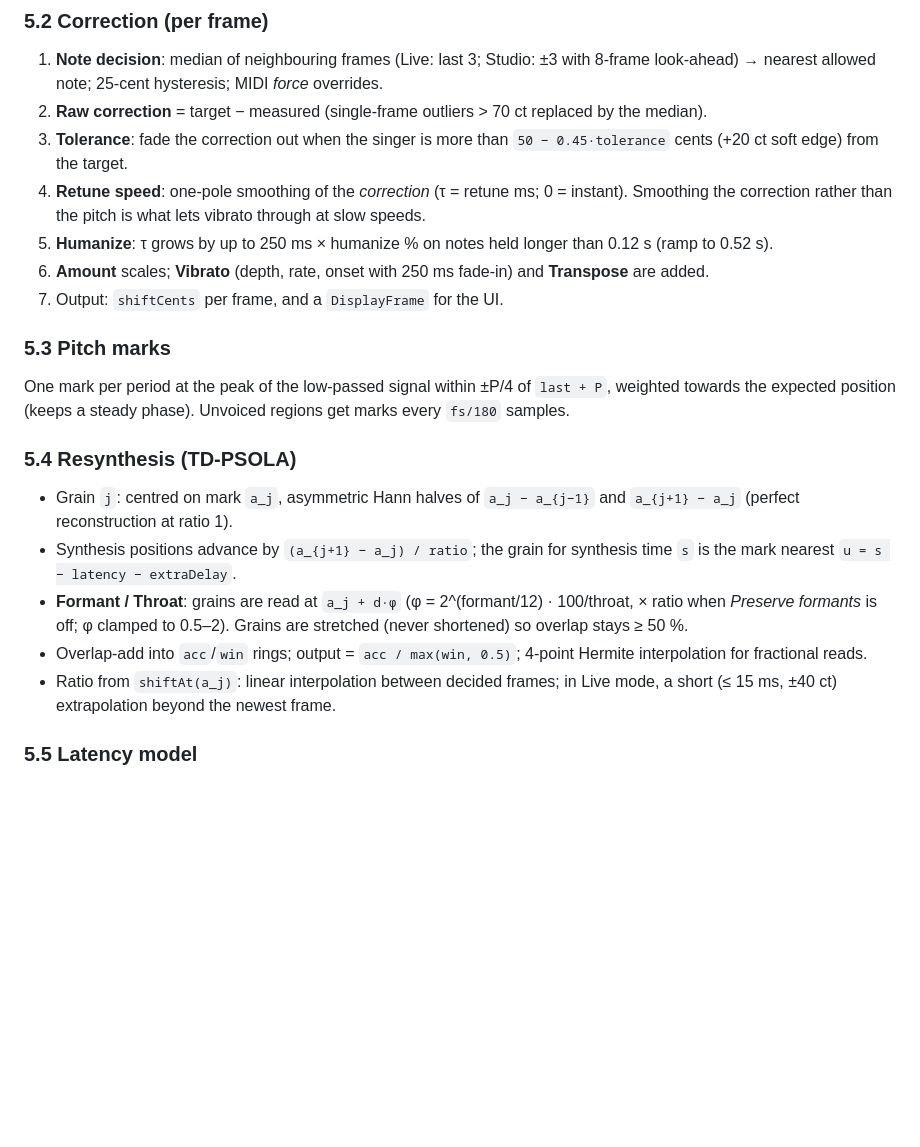
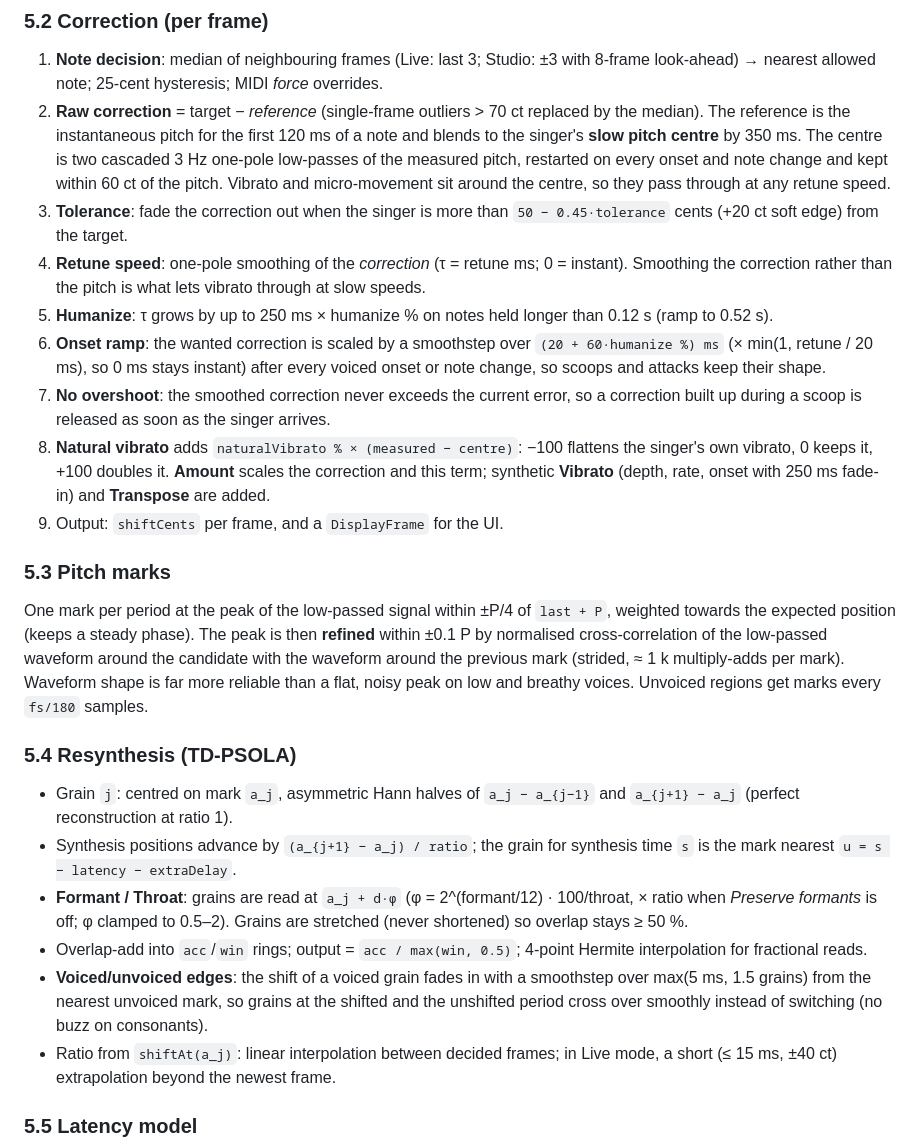
Before and after one commit to JonneNieminen/Snapline, a Markdown page: docs/ARCHITECTURE.md, the part around one of its changes. Rendered like a GitHub page; blank space fills up the shorter version.

```diff
--- a/docs/ARCHITECTURE.md
+++ b/docs/ARCHITECTURE.md
@@ -78,21 +78,24 @@ All sample positions are absolute `int64` counters into power-of-two rings sized
 
 ### 5.2 Correction (per frame)
 1. **Note decision**: median of neighbouring frames (Live: last 3; Studio: ±3 with 8-frame look-ahead) → nearest allowed note; 25-cent hysteresis; MIDI *force* overrides.
-2. **Raw correction** = target − measured (single-frame outliers > 70 ct replaced by the median).
+2. **Raw correction** = target − *reference* (single-frame outliers > 70 ct replaced by the median). The reference is the instantaneous pitch for the first 120 ms of a note and blends to the singer's **slow pitch centre** by 350 ms. The centre is two cascaded 3 Hz one-pole low-passes of the measured pitch, restarted on every onset and note change and kept within 60 ct of the pitch. Vibrato and micro-movement sit around the centre, so they pass through at any retune speed.
 3. **Tolerance**: fade the correction out when the singer is more than `50 − 0.45·tolerance` cents (+20 ct soft edge) from the target.
 4. **Retune speed**: one-pole smoothing of the *correction* (τ = retune ms; 0 = instant). Smoothing the correction rather than the pitch is what lets vibrato through at slow speeds.
 5. **Humanize**: τ grows by up to 250 ms × humanize % on notes held longer than 0.12 s (ramp to 0.52 s).
-6. **Amount** scales; **Vibrato** (depth, rate, onset with 250 ms fade-in) and **Transpose** are added.
+6. **Onset ramp**: the wanted correction is scaled by a smoothstep over `(20 + 60·humanize %) ms` (× min(1, retune / 20 ms), so 0 ms stays instant) after every voiced onset or note change, so scoops and attacks keep their shape.
+7. **No overshoot**: the smoothed correction never exceeds the current error, so a correction built up during a scoop is released as soon as the singer arrives.
+8. **Natural vibrato** adds `naturalVibrato % × (measured − centre)`: −100 flattens the singer's own vibrato, 0 keeps it, +100 doubles it. **Amount** scales the correction and this term; synthetic **Vibrato** (depth, rate, onset with 250 ms fade-in) and **Transpose** are added.
 7. Output: `shiftCents` per frame, and a `DisplayFrame` for the UI.
 
 ### 5.3 Pitch marks
-One mark per period at the peak of the low-passed signal within ±P/4 of `last + P`, weighted towards the expected position (keeps a steady phase). Unvoiced regions get marks every `fs/180` samples.
+One mark per period at the peak of the low-passed signal within ±P/4 of `last + P`, weighted towards the expected position (keeps a steady phase). The peak is then **refined** within ±0.1 P by normalised cross-correlation of the low-passed waveform around the candidate with the waveform around the previous mark (strided, ≈ 1 k multiply-adds per mark). Waveform shape is far more reliable than a flat, noisy peak on low and breathy voices. Unvoiced regions get marks every `fs/180` samples.
 
 ### 5.4 Resynthesis (TD-PSOLA)
 - Grain `j`: centred on mark `a_j`, asymmetric Hann halves of `a_j − a_{j−1}` and `a_{j+1} − a_j` (perfect reconstruction at ratio 1).
 - Synthesis positions advance by `(a_{j+1} − a_j) / ratio`; the grain for synthesis time `s` is the mark nearest `u = s − latency − extraDelay`.
 - **Formant / Throat**: grains are read at `a_j + d·φ` (φ = 2^(formant/12) · 100/throat, × ratio when *Preserve formants* is off; φ clamped to 0.5–2). Grains are stretched (never shortened) so overlap stays ≥ 50 %.
 - Overlap-add into `acc`/`win` rings; output = `acc / max(win, 0.5)`; 4-point Hermite interpolation for fractional reads.
+- **Voiced/unvoiced edges**: the shift of a voiced grain fades in with a smoothstep over max(5 ms, 1.5 grains) from the nearest unvoiced mark, so grains at the shifted and the unshifted period cross over smoothly instead of switching (no buzz on consonants).
 - Ratio from `shiftAt(a_j)`: linear interpolation between decided frames; in Live mode, a short (≤ 15 ms, ±40 ct) extrapolation beyond the newest frame.
 
 ### 5.5 Latency model
```
Also changed, not shown: other parts of docs/ARCHITECTURE.md (+16 -6 lines), README.md (+1 -0 lines), docs/HOW_IT_WORKS.md (+5 -4 lines), docs/screenshots/snapline-dark.png, docs/screenshots/snapline-light.png, 8 other files.
